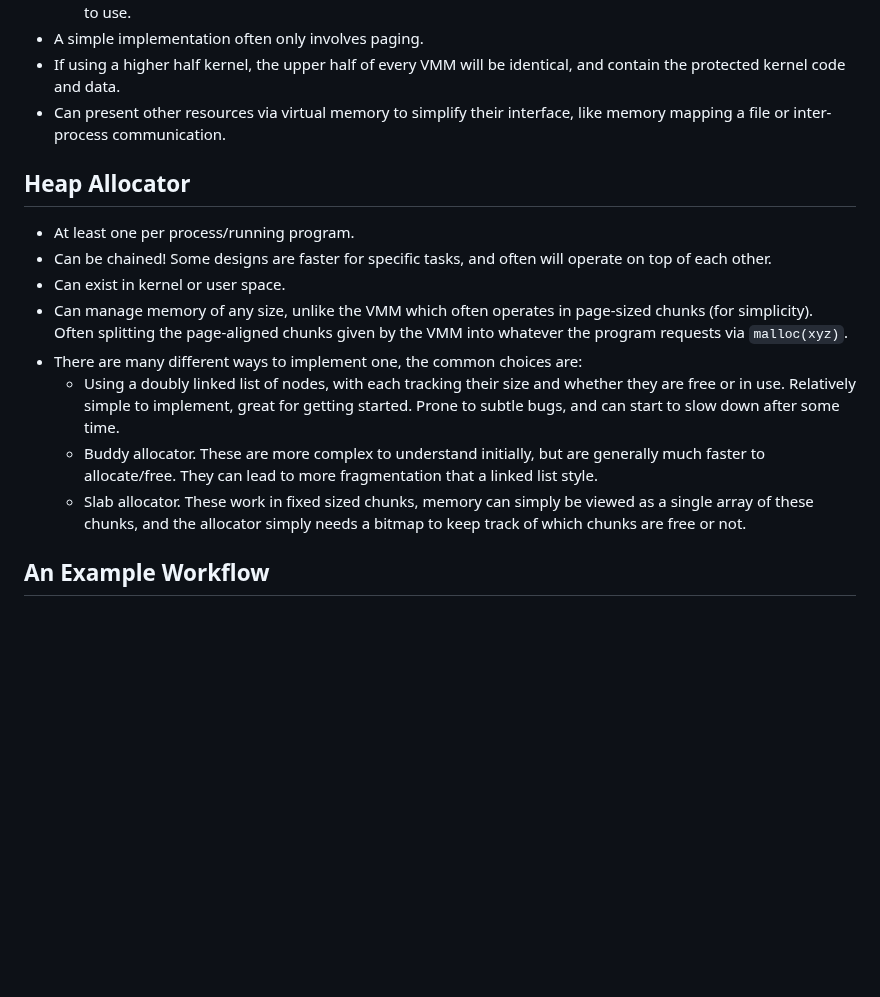
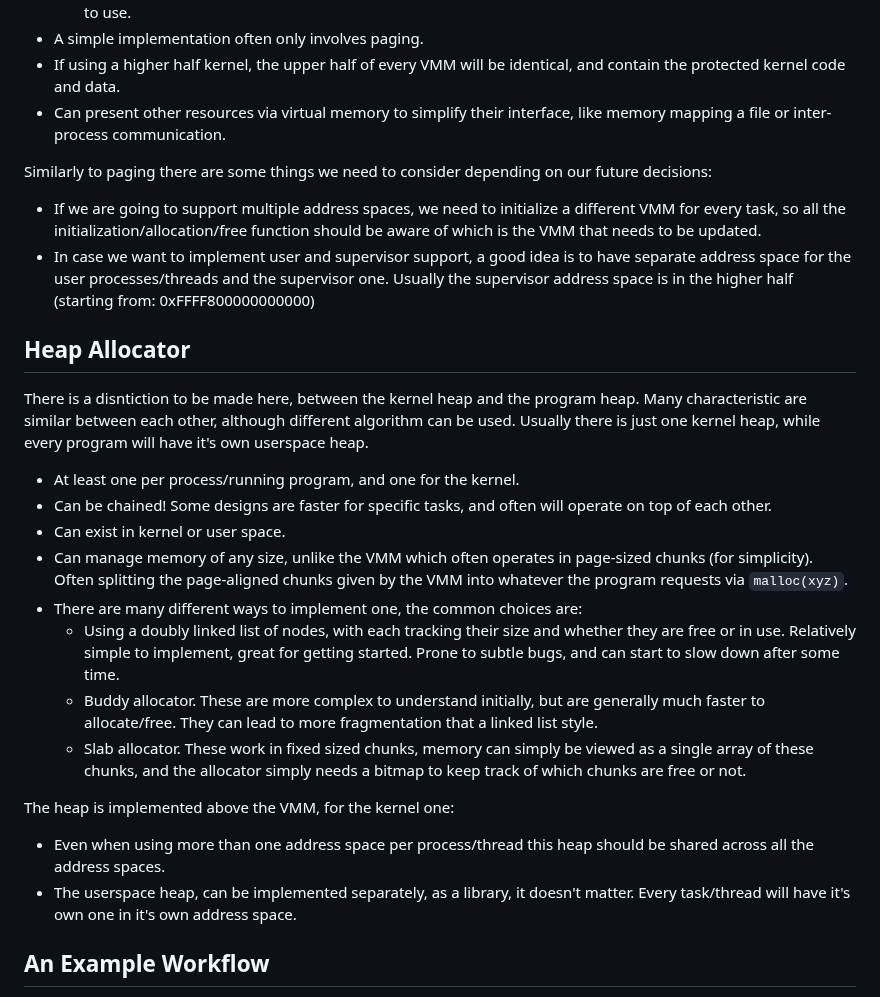
Before and after one commit to dreamportdev/Osdev-Notes, a Markdown page: 04_Memory_Management/01_Overview.md, the part around one of its changes. Rendered like a GitHub page; blank space fills up the shorter version.

```diff
--- a/04_Memory_Management/01_Overview.md
+++ b/04_Memory_Management/01_Overview.md
@@ -45,9 +67,17 @@ Each of the layers has a dedicated chapter, however we'll start with a high leve
 - If using a higher half kernel, the upper half of every VMM will be identical, and contain the protected kernel code and data.
 - Can present other resources via virtual memory to simplify their interface, like memory mapping a file or inter-process communication.
 
+Similarly to paging there are some things we need to consider depending on our future decisions:
+
+* If we are going to support multiple address spaces, we need to initialize a different VMM for every task, so all the initialization/allocation/free function should be aware of which is the VMM that needs to be updated.
+* In case we want to implement user and supervisor support, a good idea is to have separate address space for the user processes/threads and the supervisor one. Usually the supervisor address space is in the higher half (starting from: 0xFFFF800000000000)
+
 ## Heap Allocator
 
-- At least one per process/running program.
+There is a disntiction to be made here, between the kernel heap and the program heap. Many characteristic are similar between each other, although different algorithm can be used.
+Usually there is just one kernel heap, while every program will have it's own userspace heap.
+
+- At least one per process/running program, and one for the kernel.
 - Can be chained! Some designs are faster for specific tasks, and often will operate on top of each other.
 - Can exist in kernel or user space.
 - Can manage memory of any size, unlike the VMM which often operates in page-sized chunks (for simplicity). Often splitting the page-aligned chunks given by the VMM into whatever the program requests via `malloc(xyz)`.
@@ -55,6 +85,11 @@ Each of the layers has a dedicated chapter, however we'll start with a high leve
   - Using a doubly linked list of nodes, with each tracking their size and whether they are free or in use. Relatively simple to implement, great for getting started. Prone to subtle bugs, and can start to slow down after some time.
   - Buddy allocator. These are more complex to understand initially, but are generally much faster to allocate/free. They can lead to more fragmentation that a linked list style.
   - Slab allocator. These work in fixed sized chunks, memory can simply be viewed as a single array of these chunks, and the allocator simply needs a bitmap to keep track of which chunks are free or not.
+
+The heap is implemented above the VMM, for the kernel one:
+
+* Even when using more than one address space per process/thread this heap should be shared across all the address spaces.
+* The userspace heap, can be implemented separately, as a library, it doesn't matter. Every task/thread will have it's own one in it's own address space.
 
 ## An Example Workflow
 
```
Also changed, not shown: other parts of 04_Memory_Management/01_Overview.md (+22 -0 lines).
